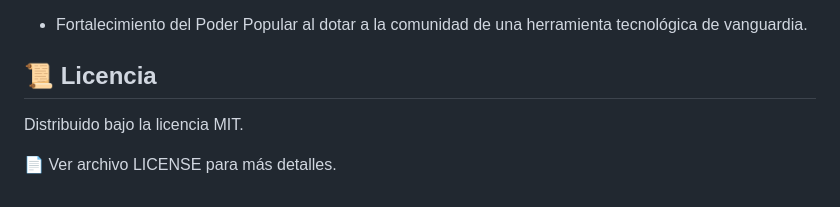
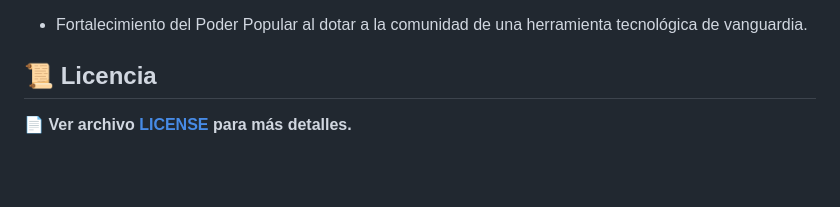
Before and after one commit to andrea-lopez-dev/sigenor, a Markdown page: README.md, the part around the change. Rendered like a GitHub page; blank space fills up the shorter version.

```diff
--- a/README.md
+++ b/README.md
@@ -332,6 +332,5 @@ La implementación del sistema SIGENOR ha producido una transformación sustanci
 *  Fortalecimiento del Poder Popular al dotar a la comunidad de una herramienta tecnológica de vanguardia.
 
 ## 📜 Licencia
-Distribuido bajo la licencia MIT.
 
-📄 Ver archivo LICENSE para más detalles.
+📄 **Ver archivo [LICENSE](LICENSE) para más detalles.**
```
